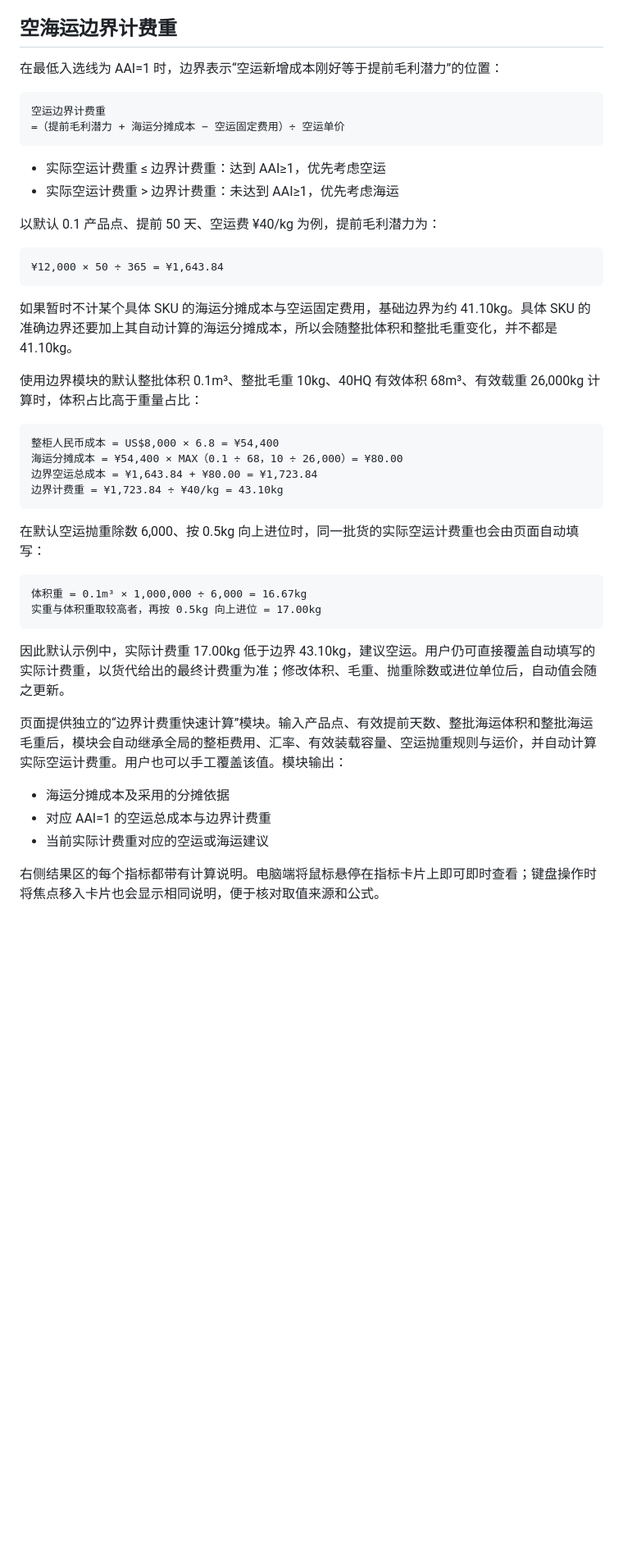
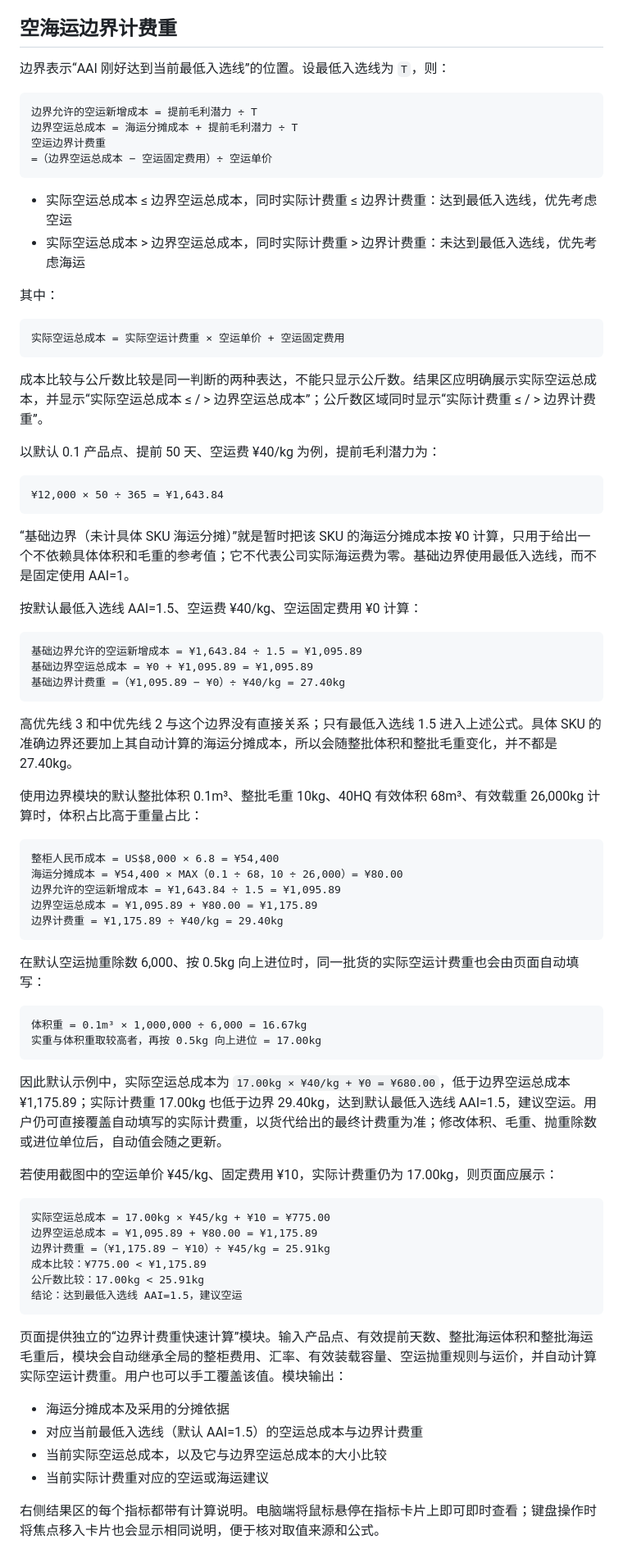
Before and after one commit to Growneer-UK/air-sea-priority-calculator, a Markdown page: README.md, the part around one of its changes. Shown at 82% size. Drawn GitHub-style; blank space fills up the shorter version.

Commit message:
Document threshold-based boundary calculations

````diff
--- a/README.md
+++ b/README.md
@@ -55,15 +64,25 @@ AAI 是成功情景下的优先级指标，不是经过成功率加权的财务
 
 ## 空海运边界计费重
 
-在最低入选线为 AAI=1 时，边界表示“空运新增成本刚好等于提前毛利潜力”的位置：
+边界表示“AAI 刚好达到当前最低入选线”的位置。设最低入选线为 `T`，则：
 
 ```text
+边界允许的空运新增成本 = 提前毛利潜力 ÷ T
+边界空运总成本 = 海运分摊成本 + 提前毛利潜力 ÷ T
 空运边界计费重
-=（提前毛利潜力 + 海运分摊成本 − 空运固定费用）÷ 空运单价
+=（边界空运总成本 − 空运固定费用）÷ 空运单价
 ```
 
-- 实际空运计费重 ≤ 边界计费重：达到 AAI≥1，优先考虑空运
-- 实际空运计费重 > 边界计费重：未达到 AAI≥1，优先考虑海运
+- 实际空运总成本 ≤ 边界空运总成本，同时实际计费重 ≤ 边界计费重：达到最低入选线，优先考虑空运
+- 实际空运总成本 > 边界空运总成本，同时实际计费重 > 边界计费重：未达到最低入选线，优先考虑海运
+
+其中：
+
+```text
+实际空运总成本 = 实际空运计费重 × 空运单价 + 空运固定费用
+```
+
+成本比较与公斤数比较是同一判断的两种表达，不能只显示公斤数。结果区应明确展示实际空运总成本，并显示“实际空运总成本 ≤ / > 边界空运总成本”；公斤数区域同时显示“实际计费重 ≤ / > 边界计费重”。
 
 以默认 0.1 产品点、提前 50 天、空运费 ¥40/kg 为例，提前毛利潜力为：
 
@@ -71,15 +90,26 @@ AAI 是成功情景下的优先级指标，不是经过成功率加权的财务
 ¥12,000 × 50 ÷ 365 = ¥1,643.84
 ```
 
-如果暂时不计某个具体 SKU 的海运分摊成本与空运固定费用，基础边界为约 41.10kg。具体 SKU 的准确边界还要加上其自动计算的海运分摊成本，所以会随整批体积和整批毛重变化，并不都是 41.10kg。
+“基础边界（未计具体 SKU 海运分摊）”就是暂时把该 SKU 的海运分摊成本按 ¥0 计算，只用于给出一个不依赖具体体积和毛重的参考值；它不代表公司实际海运费为零。基础边界使用最低入选线，而不是固定使用 AAI=1。
+
+按默认最低入选线 AAI=1.5、空运费 ¥40/kg、空运固定费用 ¥0 计算：
+
+```text
+基础边界允许的空运新增成本 = ¥1,643.84 ÷ 1.5 = ¥1,095.89
+基础边界空运总成本 = ¥0 + ¥1,095.89 = ¥1,095.89
+基础边界计费重 =（¥1,095.89 − ¥0）÷ ¥40/kg = 27.40kg
+```
+
+高优先线 3 和中优先线 2 与这个边界没有直接关系；只有最低入选线 1.5 进入上述公式。具体 SKU 的准确边界还要加上其自动计算的海运分摊成本，所以会随整批体积和整批毛重变化，并不都是 27.40kg。
 
 使用边界模块的默认整批体积 0.1m³、整批毛重 10kg、40HQ 有效体积 68m³、有效载重 26,000kg 计算时，体积占比高于重量占比：
 
 ```text
 整柜人民币成本 = US$8,000 × 6.8 = ¥54,400
 海运分摊成本 = ¥54,400 × MAX（0.1 ÷ 68，10 ÷ 26,000）= ¥80.00
-边界空运总成本 = ¥1,643.84 + ¥80.00 = ¥1,723.84
-边界计费重 = ¥1,723.84 ÷ ¥40/kg = 43.10kg
+边界允许的空运新增成本 = ¥1,643.84 ÷ 1.5 = ¥1,095.89
+边界空运总成本 = ¥1,095.89 + ¥80.00 = ¥1,175.89
+边界计费重 = ¥1,175.89 ÷ ¥40/kg = 29.40kg
 ```
 
 在默认空运抛重除数 6,000、按 0.5kg 向上进位时，同一批货的实际空运计费重也会由页面自动填写：
@@ -89,12 +119,24 @@ AAI 是成功情景下的优先级指标，不是经过成功率加权的财务
 实重与体积重取较高者，再按 0.5kg 向上进位 = 17.00kg
 ```
 
-因此默认示例中，实际计费重 17.00kg 低于边界 43.10kg，建议空运。用户仍可直接覆盖自动填写的实际计费重，以货代给出的最终计费重为准；修改体积、毛重、抛重除数或进位单位后，自动值会随之更新。
+因此默认示例中，实际空运总成本为 `17.00kg × ¥40/kg + ¥0 = ¥680.00`，低于边界空运总成本 ¥1,175.89；实际计费重 17.00kg 也低于边界 29.40kg，达到默认最低入选线 AAI=1.5，建议空运。用户仍可直接覆盖自动填写的实际计费重，以货代给出的最终计费重为准；修改体积、毛重、抛重除数或进位单位后，自动值会随之更新。
+
+若使用截图中的空运单价 ¥45/kg、固定费用 ¥10，实际计费重仍为 17.00kg，则页面应展示：
+
+```text
+实际空运总成本 = 17.00kg × ¥45/kg + ¥10 = ¥775.00
+边界空运总成本 = ¥1,095.89 + ¥80.00 = ¥1,175.89
+边界计费重 =（¥1,175.89 − ¥10）÷ ¥45/kg = 25.91kg
+成本比较：¥775.00 < ¥1,175.89
+公斤数比较：17.00kg < 25.91kg
+结论：达到最低入选线 AAI=1.5，建议空运
+```
 
 页面提供独立的“边界计费重快速计算”模块。输入产品点、有效提前天数、整批海运体积和整批海运毛重后，模块会自动继承全局的整柜费用、汇率、有效装载容量、空运抛重规则与运价，并自动计算实际空运计费重。用户也可以手工覆盖该值。模块输出：
 
 - 海运分摊成本及采用的分摊依据
-- 对应 AAI=1 的空运总成本与边界计费重
+- 对应当前最低入选线（默认 AAI=1.5）的空运总成本与边界计费重
+- 当前实际空运总成本，以及它与边界空运总成本的大小比较
 - 当前实际计费重对应的空运或海运建议
 
 右侧结果区的每个指标都带有计算说明。电脑端将鼠标悬停在指标卡片上即可即时查看；键盘操作时将焦点移入卡片也会显示相同说明，便于核对取值来源和公式。
````
Also changed, not shown: other parts of README.md (+9 -0 lines).
